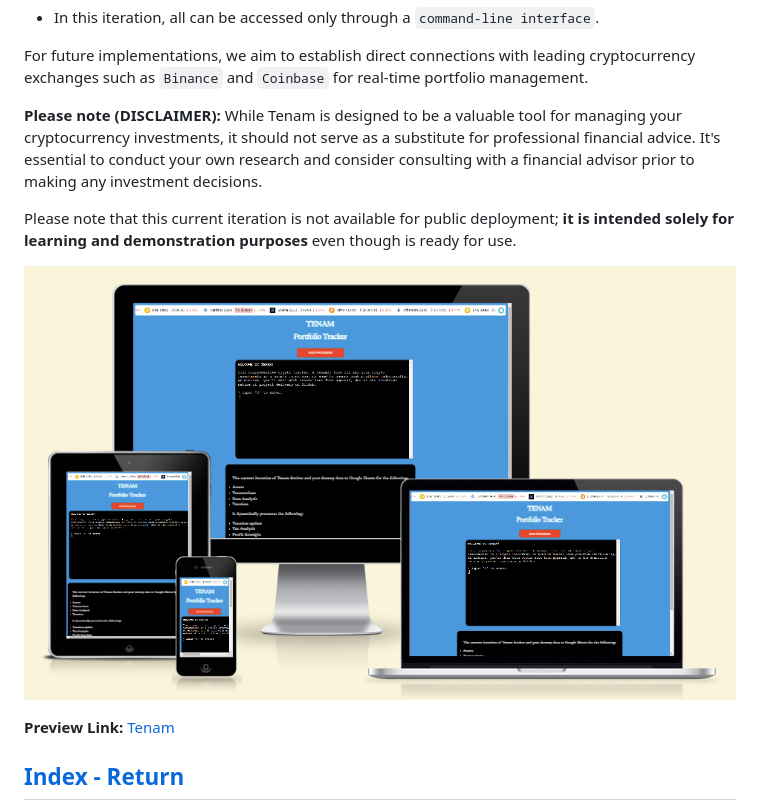
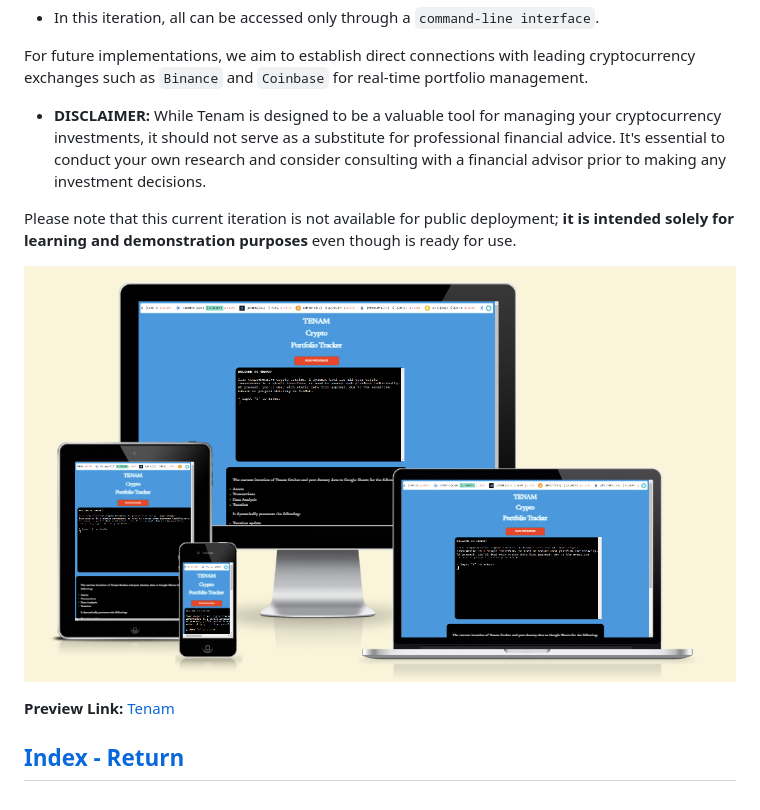
Before and after one commit to plexoio/tenam, a Markdown page: README.md, the part around the change. GitHub-like rendering; pictures changed too: documentation/assets/img/mockup.png.

Commit message:
docs: update mockup image

```diff
--- a/README.md
+++ b/README.md
@@ -14,7 +14,7 @@ Tenam is equipped with robust features like current `price comparisons` against
 
 For future implementations, we aim to establish direct connections with leading cryptocurrency exchanges such as `Binance` and `Coinbase` for real-time portfolio management.
 
-**Please note (DISCLAIMER):** While Tenam is designed to be a valuable tool for managing your cryptocurrency investments, it should not serve as a substitute for professional financial advice. It's essential to conduct your own research and consider consulting with a financial advisor prior to making any investment decisions.
+- **DISCLAIMER:** While Tenam is designed to be a valuable tool for managing your cryptocurrency investments, it should not serve as a substitute for professional financial advice. It's essential to conduct your own research and consider consulting with a financial advisor prior to making any investment decisions.
 
 Please note that this current iteration is not available for public deployment; **it is intended solely for learning and demonstration purposes** even though is ready for use.
 
```
